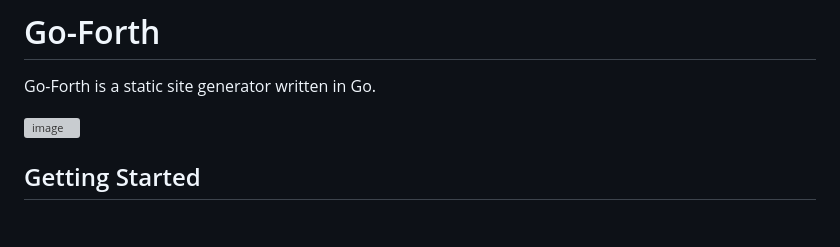
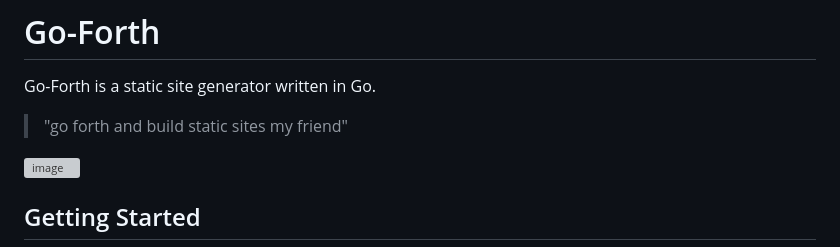
Before and after one commit to iamseeley/go-forth, a Markdown page: README.md, the part around the change. Rendered like a GitHub page; blank space fills up the shorter version; grey boxes are pictures that could not be loaded.

```diff
--- a/README.md
+++ b/README.md
@@ -1,6 +1,8 @@
 # Go-Forth
 
 Go-Forth is a static site generator written in Go.
+
+> "go forth and build static sites my friend"
 
 ![image](https://github.com/iamseeley/go-forth2.0/assets/104278845/82070d1c-052c-4470-b595-92717d4eb8fd)
 
```
